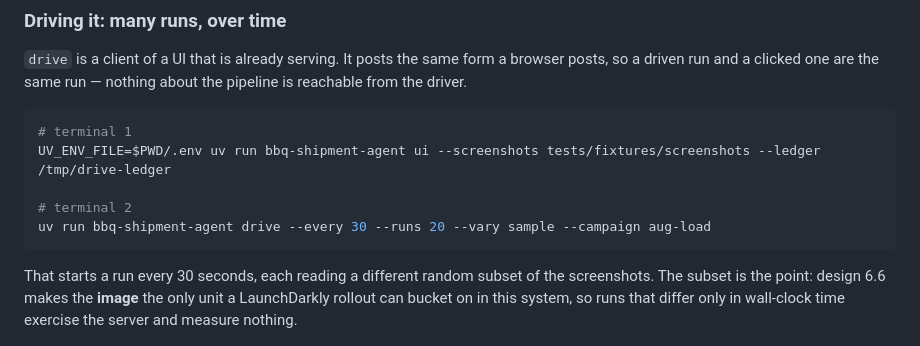
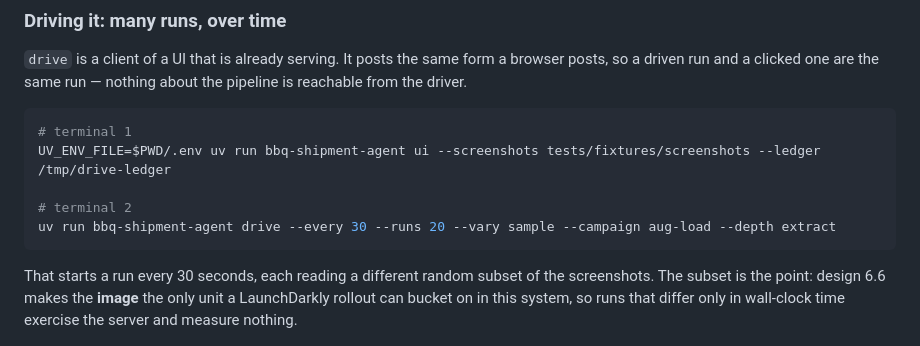
Before and after one commit to jeremy-m-mcgee/bbq-shipment-agent, a Markdown page: README.md, the part around the change. Rendered like a GitHub page.

Commit message:
Point the README's drive example at extract depth
The two-terminal load session in the README ran `drive` at full depth, which
quotes every lane on every run. Design 10 makes extract the depth a load
session actually wants: B1 is the only stage a rollout can be scored on, and
an extract-only run costs one vision call per image instead of minutes of
quoting to learn nothing about a prompt.

````diff
--- a/README.md
+++ b/README.md
@@ -148,7 +148,7 @@ about the pipeline is reachable from the driver.
 UV_ENV_FILE=$PWD/.env uv run bbq-shipment-agent ui --screenshots tests/fixtures/screenshots --ledger /tmp/drive-ledger
 
 # terminal 2
-uv run bbq-shipment-agent drive --every 30 --runs 20 --vary sample --campaign aug-load
+uv run bbq-shipment-agent drive --every 30 --runs 20 --vary sample --campaign aug-load --depth extract
 ```
 
 That starts a run every 30 seconds, each reading a different random subset of
````
